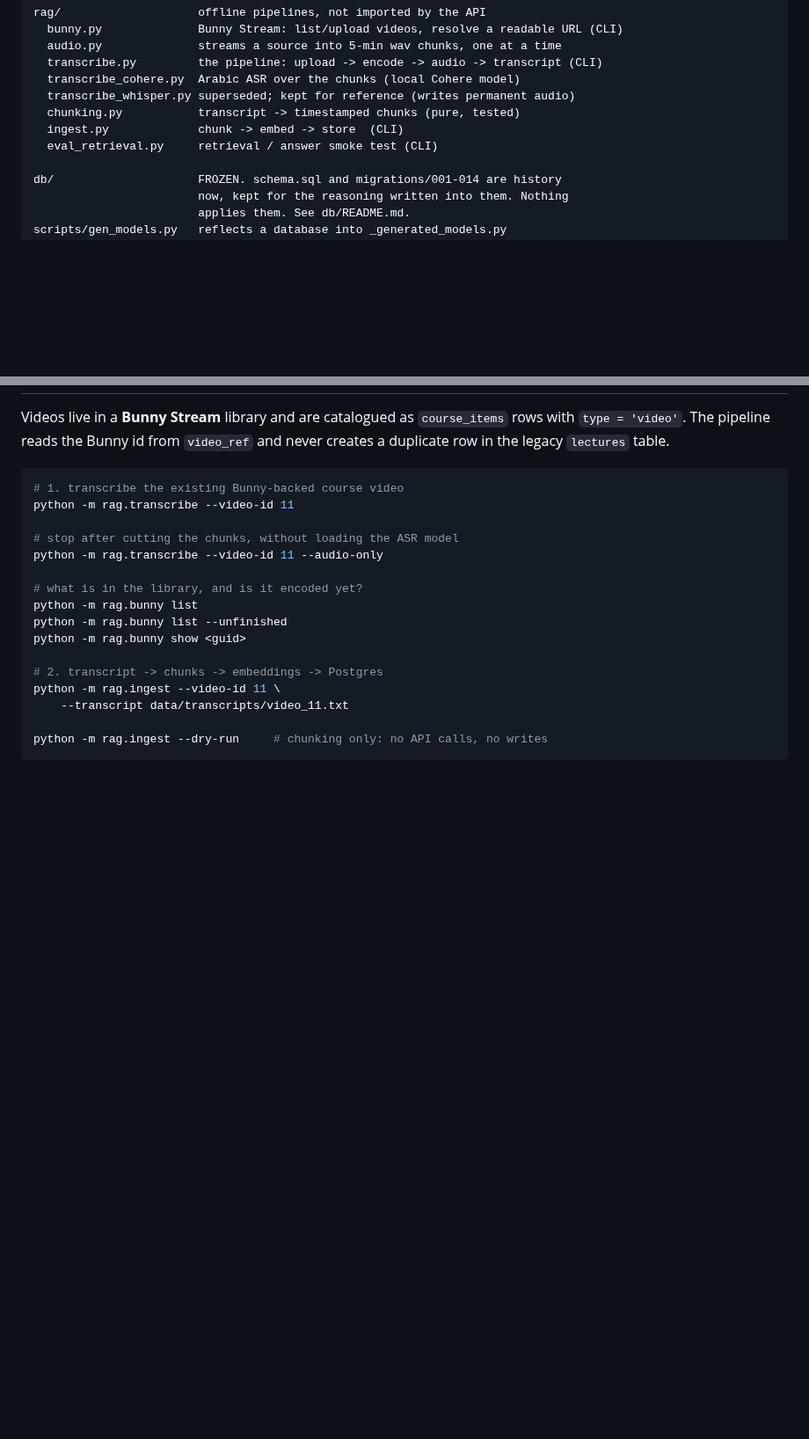
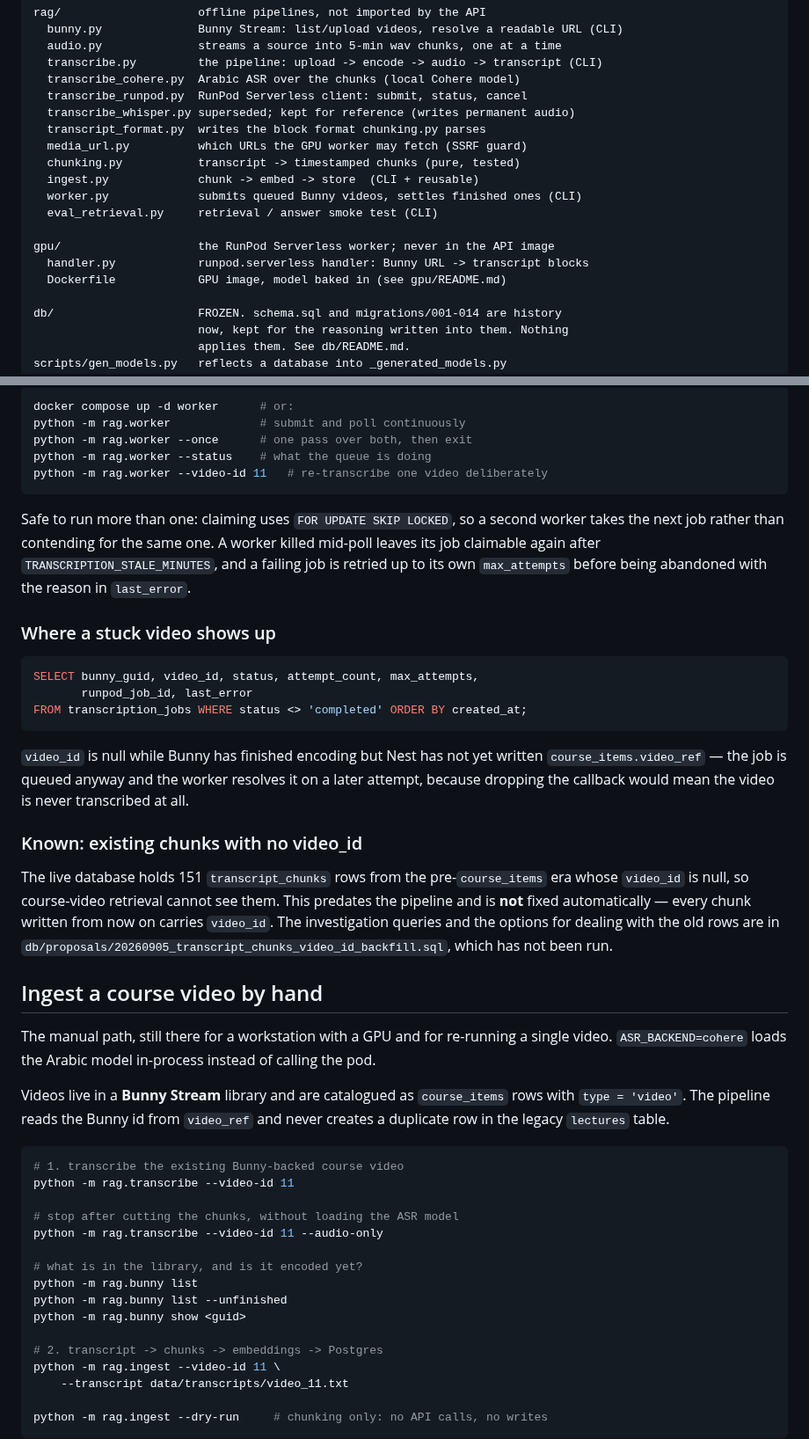
Before and after one commit to tokaM107/Educational-platform---imed, a Markdown page: README.md, 2 parts joined by grey strips. Shown at 88% size. Drawn GitHub-style; blank space fills up the shorter version.

````diff
--- a/README.md
+++ b/README.md
@@ -68,10 +68,18 @@ rag/                    offline pipelines, not imported by the API
   audio.py              streams a source into 5-min wav chunks, one at a time
   transcribe.py         the pipeline: upload -> encode -> audio -> transcript (CLI)
   transcribe_cohere.py  Arabic ASR over the chunks (local Cohere model)
+  transcribe_runpod.py  RunPod Serverless client: submit, status, cancel
   transcribe_whisper.py superseded; kept for reference (writes permanent audio)
+  transcript_format.py  writes the block format chunking.py parses
+  media_url.py          which URLs the GPU worker may fetch (SSRF guard)
   chunking.py           transcript -> timestamped chunks (pure, tested)
-  ingest.py             chunk -> embed -> store  (CLI)
+  ingest.py             chunk -> embed -> store  (CLI + reusable)
+  worker.py             submits queued Bunny videos, settles finished ones (CLI)
   eval_retrieval.py     retrieval / answer smoke test (CLI)
+
+gpu/                    the RunPod Serverless worker; never in the API image
+  handler.py            runpod.serverless handler: Bunny URL -> transcript blocks
+  Dockerfile            GPU image, model baked in (see gpu/README.md)
 
 db/                     FROZEN. schema.sql and migrations/001-014 are history
                         now, kept for the reasoning written into them. Nothing
@@ -176,3 +266,45 @@ more useful than an invented week.
+```bash
+docker compose up -d worker      # or:
+python -m rag.worker             # submit and poll continuously
+python -m rag.worker --once      # one pass over both, then exit
+python -m rag.worker --status    # what the queue is doing
+python -m rag.worker --video-id 11   # re-transcribe one video deliberately
+```
+
+Safe to run more than one: claiming uses `FOR UPDATE SKIP LOCKED`, so a second
+worker takes the next job rather than contending for the same one. A worker
+killed mid-poll leaves its job claimable again after
+`TRANSCRIPTION_STALE_MINUTES`, and a failing job is retried up to its own
+`max_attempts` before being abandoned with the reason in `last_error`.
+
+### Where a stuck video shows up
+
+```sql
+SELECT bunny_guid, video_id, status, attempt_count, max_attempts,
+       runpod_job_id, last_error
+FROM transcription_jobs WHERE status <> 'completed' ORDER BY created_at;
+```
+
+`video_id` is null while Bunny has finished encoding but Nest has not yet
+written `course_items.video_ref` — the job is queued anyway and the worker
+resolves it on a later attempt, because dropping the callback would mean the
+video is never transcribed at all.
+
+### Known: existing chunks with no video_id
+
+The live database holds 151 `transcript_chunks` rows from the pre-`course_items`
+era whose `video_id` is null, so course-video retrieval cannot see them. This
+predates the pipeline and is **not** fixed automatically — every chunk written
+from now on carries `video_id`. The investigation queries and the options for
+dealing with the old rows are in
+`db/proposals/20260905_transcript_chunks_video_id_backfill.sql`, which has not
+been run.
+
+## Ingest a course video by hand
+
+The manual path, still there for a workstation with a GPU and for re-running a
+single video. `ASR_BACKEND=cohere` loads the Arabic model in-process instead of
+calling the pod.
 
 Videos live in a **Bunny Stream** library and are catalogued as `course_items`
 rows with `type = 'video'`. The pipeline reads the Bunny id from `video_ref` and
````
Also changed, not shown: other parts of README.md (+84 -1 lines).
